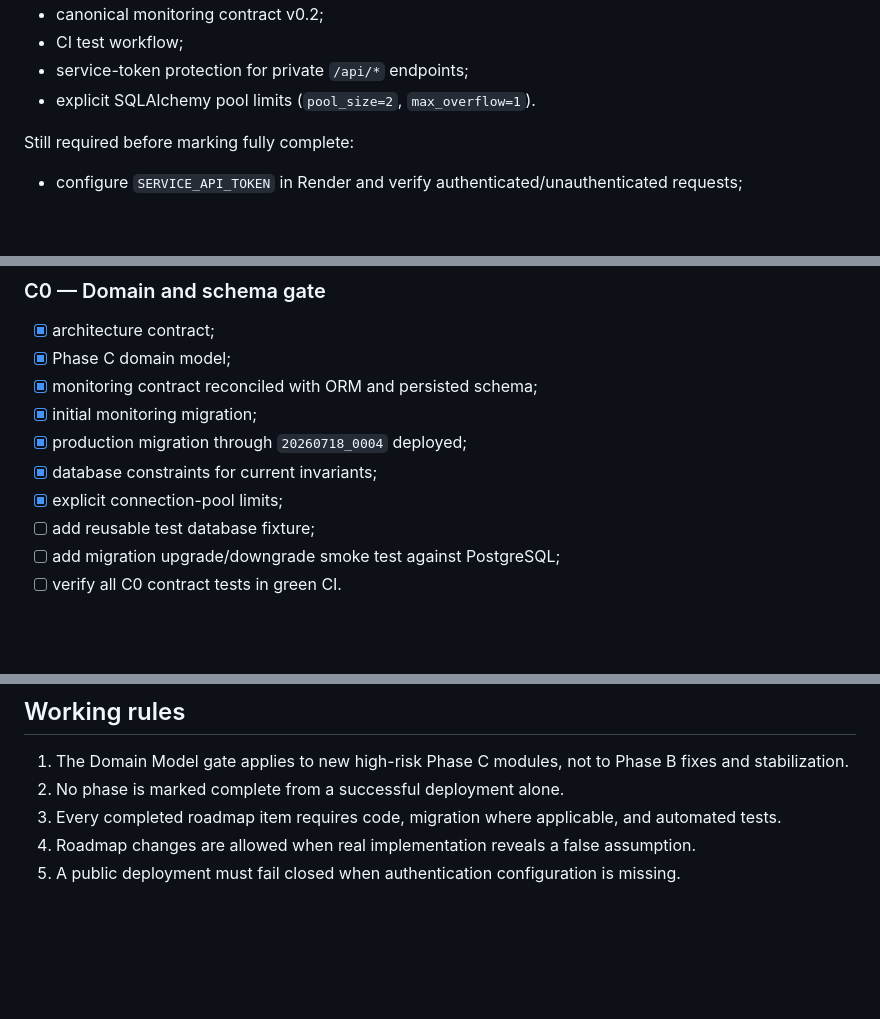
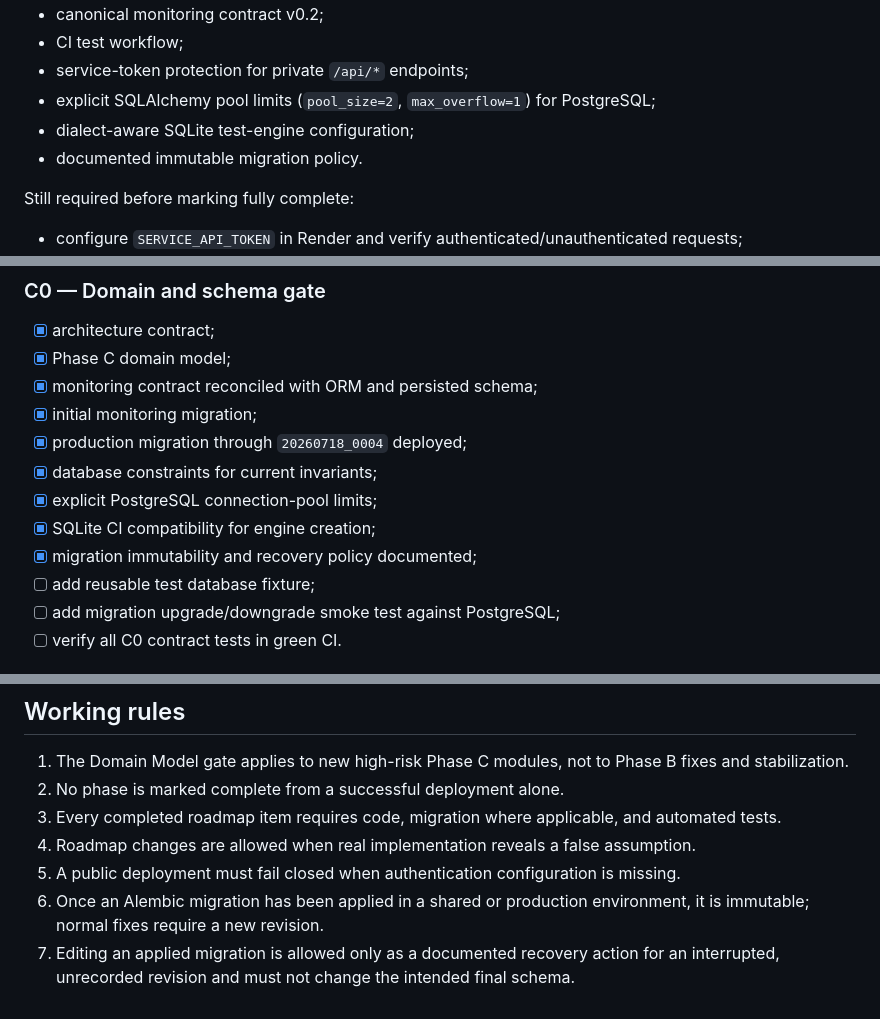
Before and after one commit to Aley133/leo-crm, a Markdown page: ROADMAP.md, 3 parts joined by grey strips. GitHub-like rendering; blank space fills up the shorter version.

Commit message:
docs: track sqlite CI and migration policy gates

```diff
--- a/ROADMAP.md
+++ b/ROADMAP.md
@@ -25,7 +25,9 @@ Completed:
 - canonical monitoring contract v0.2;
 - CI test workflow;
 - service-token protection for private `/api/*` endpoints;
-- explicit SQLAlchemy pool limits (`pool_size=2`, `max_overflow=1`).
+- explicit SQLAlchemy pool limits (`pool_size=2`, `max_overflow=1`) for PostgreSQL;
+- dialect-aware SQLite test-engine configuration;
+- documented immutable migration policy.
 
 Still required before marking fully complete:
 
@@ -67,7 +69,9 @@ Phase B is not complete until the above items are verified.
 - [x] initial monitoring migration;
 - [x] production migration through `20260718_0004` deployed;
 - [x] database constraints for current invariants;
-- [x] explicit connection-pool limits;
+- [x] explicit PostgreSQL connection-pool limits;
+- [x] SQLite CI compatibility for engine creation;
+- [x] migration immutability and recovery policy documented;
 - [ ] add reusable test database fixture;
 - [ ] add migration upgrade/downgrade smoke test against PostgreSQL;
 - [ ] verify all C0 contract tests in green CI.
@@ -158,3 +162,5 @@ Forecasting, supplier selection, purchasing recommendations and carefully scoped
 3. Every completed roadmap item requires code, migration where applicable, and automated tests.
 4. Roadmap changes are allowed when real implementation reveals a false assumption.
 5. A public deployment must fail closed when authentication configuration is missing.
+6. Once an Alembic migration has been applied in a shared or production environment, it is immutable; normal fixes require a new revision.
+7. Editing an applied migration is allowed only as a documented recovery action for an interrupted, unrecorded revision and must not change the intended final schema.
```
